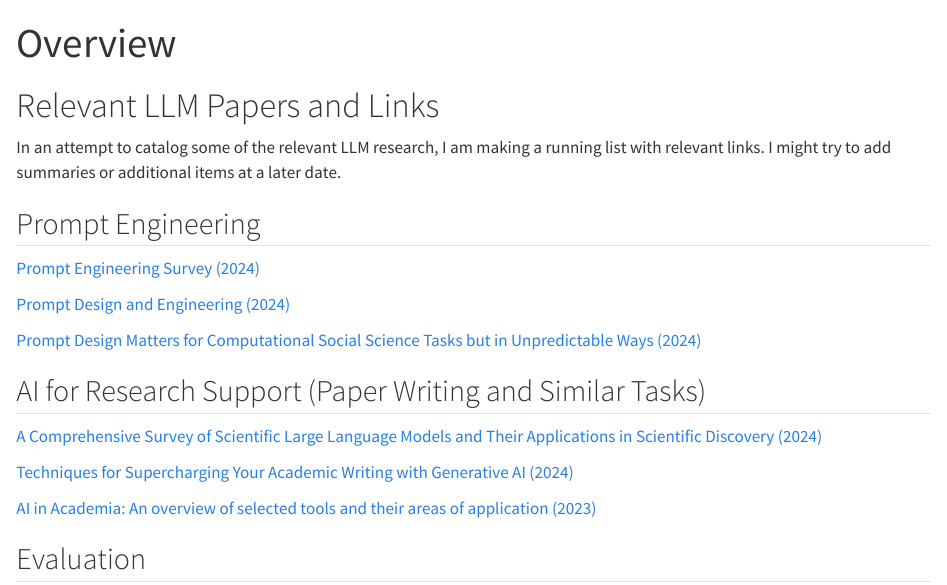
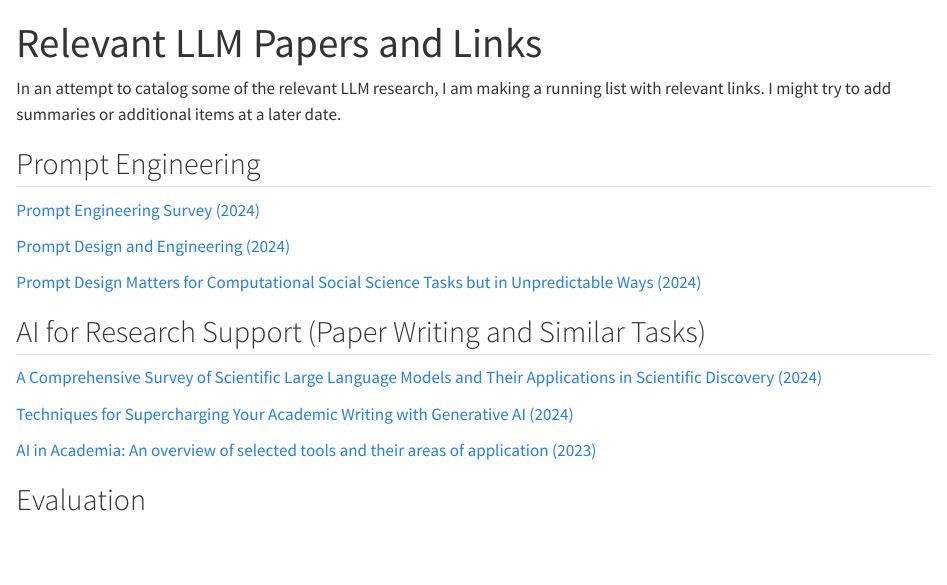
Before and after one commit to mro0001/LLM-Articles, a Quarto document (paper list.qmd): the page in a window 1100 px wide, from its top. Rendered offline with R 4.5, knitr and Pandoc in place of Quarto, with nearby package versions; drawn as R Markdown's standard HTML page in place of the format the file asks for.

Commit message:
Final Title Fix

```diff
--- a/paper list.qmd
+++ b/paper list.qmd
@@ -1,12 +1,10 @@
 ---
-title: "Overview"
+title: "Relevant LLM Papers and Links"
 format:
   gfm:
     output-file: "README.md"
 editor: visual
 ---
-
-# Relevant LLM Papers and Links
 
 In an attempt to catalog some of the relevant LLM research, I am making a running list with relevant links. I might try to add summaries or additional items at a later date.
 
```
Also changed, not shown: README.md.
